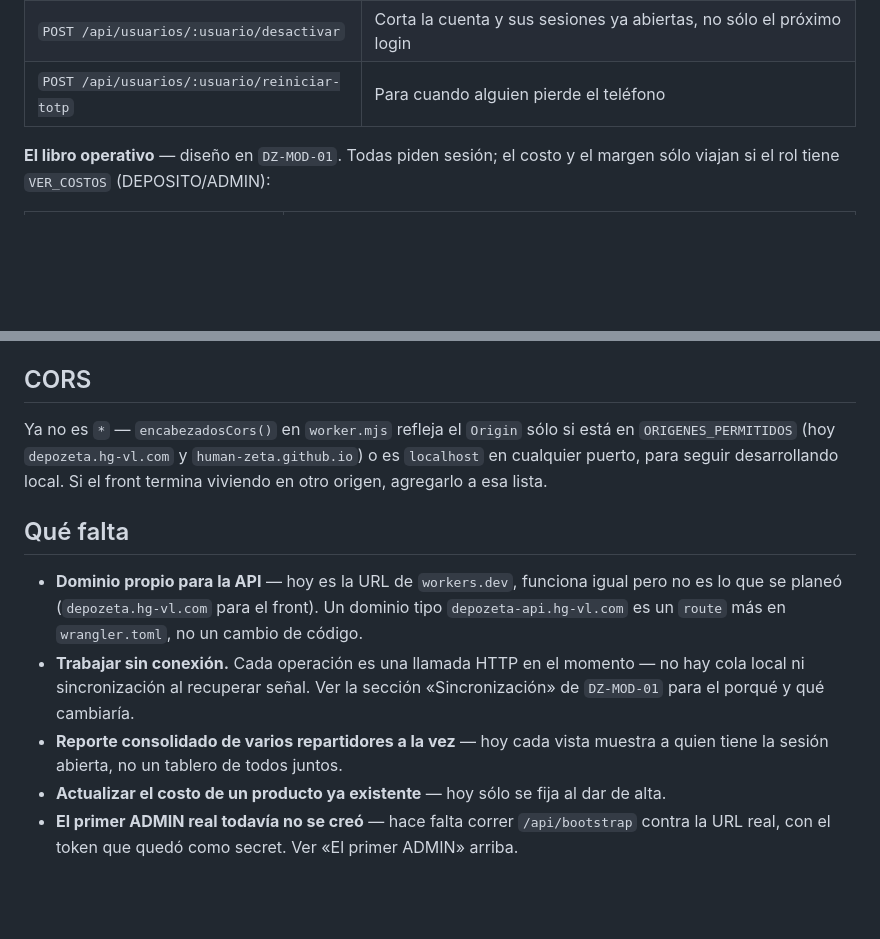
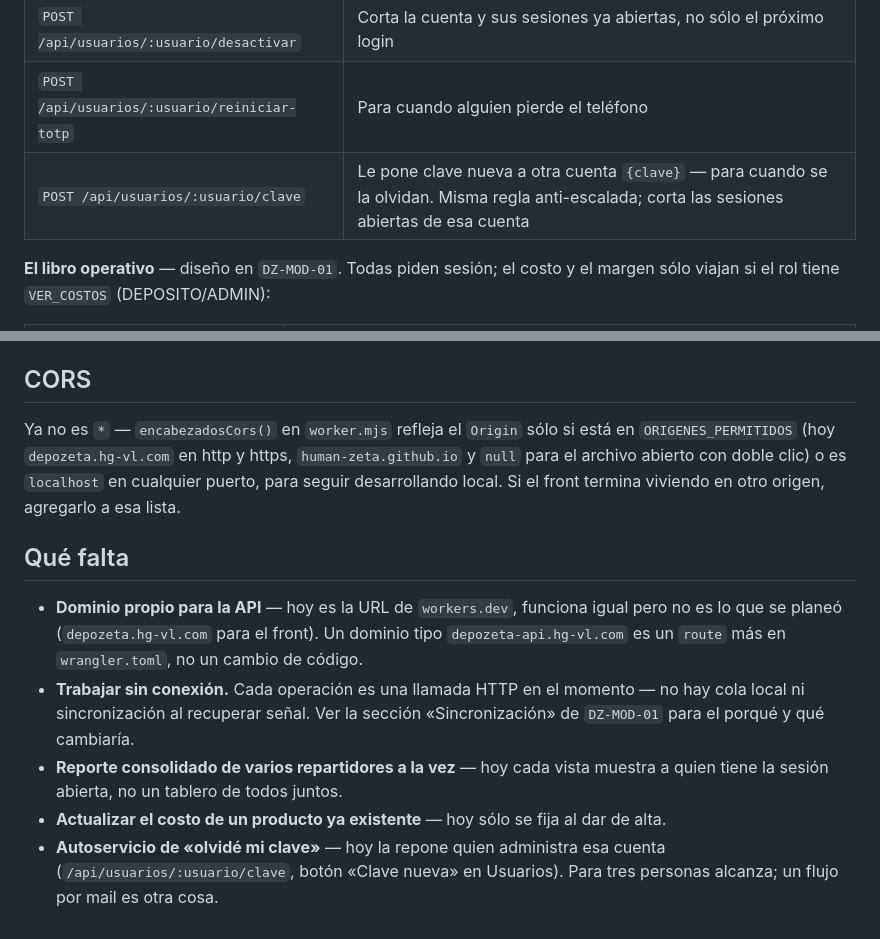
Before and after one commit to human-zeta/depozeta, a Markdown page: server/api/README.md, 2 parts joined by grey strips. Drawn GitHub-style; blank space fills up the shorter version.

```diff
--- a/server/api/README.md
+++ b/server/api/README.md
@@ -75,6 +75,7 @@ de nuevo (sólo tiene efecto mientras no haya usuarios todavía).
 | `POST /api/usuarios` | Alta — ADMIN crea cualquier rol menor; DEPOSITO sólo REPARTIDOR |
 | `POST /api/usuarios/:usuario/desactivar` | Corta la cuenta y sus sesiones ya abiertas, no sólo el próximo login |
 | `POST /api/usuarios/:usuario/reiniciar-totp` | Para cuando alguien pierde el teléfono |
+| `POST /api/usuarios/:usuario/clave` | Le pone clave nueva a otra cuenta `{clave}` — para cuando se la olvidan. Misma regla anti-escalada; corta las sesiones abiertas de esa cuenta |
 
 **El libro operativo** — diseño en `DZ-MOD-01`. Todas piden sesión; el costo y el margen
 sólo viajan si el rol tiene `VER_COSTOS` (DEPOSITO/ADMIN):
@@ -127,8 +128,8 @@ o similar), ver «Qué falta».
 ## CORS
 
 Ya no es `*` — `encabezadosCors()` en `worker.mjs` refleja el `Origin` sólo si está en
-`ORIGENES_PERMITIDOS` (hoy `depozeta.hg-vl.com` y `human-zeta.github.io`) o es
-`localhost` en cualquier puerto, para seguir desarrollando local. Si el front termina
+`ORIGENES_PERMITIDOS` (hoy `depozeta.hg-vl.com` en http y https, `human-zeta.github.io`
+y `null` para el archivo abierto con doble clic) o es `localhost` en cualquier puerto, para seguir desarrollando local. Si el front termina
 viviendo en otro origen, agregarlo a esa lista.
 
 ## Qué falta
@@ -144,6 +145,6 @@ viviendo en otro origen, agregarlo a esa lista.
   juntos.
 - **Actualizar el costo de un producto ya existente** — hoy sólo se fija
   al dar de alta.
-- **El primer ADMIN real todavía no se creó** — hace falta correr
-  `/api/bootstrap` contra la URL real, con el token que quedó como
-  secret. Ver «El primer ADMIN» arriba.
+- **Autoservicio de «olvidé mi clave»** — hoy la repone quien administra
+  esa cuenta (`/api/usuarios/:usuario/clave`, botón «Clave nueva» en
+  Usuarios). Para tres personas alcanza; un flujo por mail es otra cosa.
```
Also changed, not shown: docs/tecnico/04-seguridad-dz-seg-01.md (+35 -4 lines).
